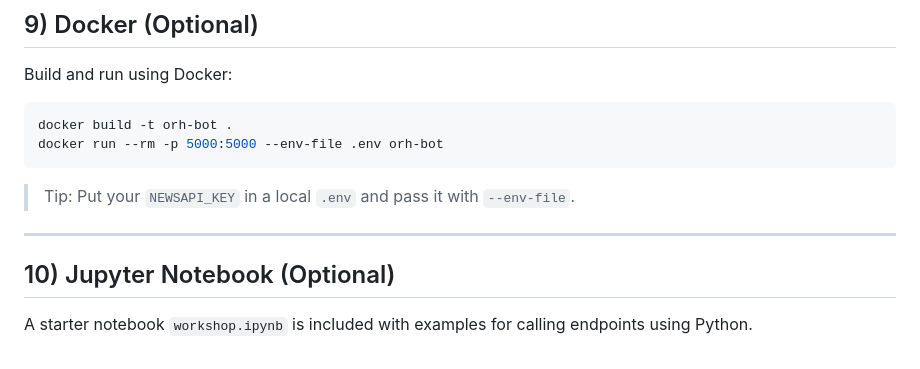
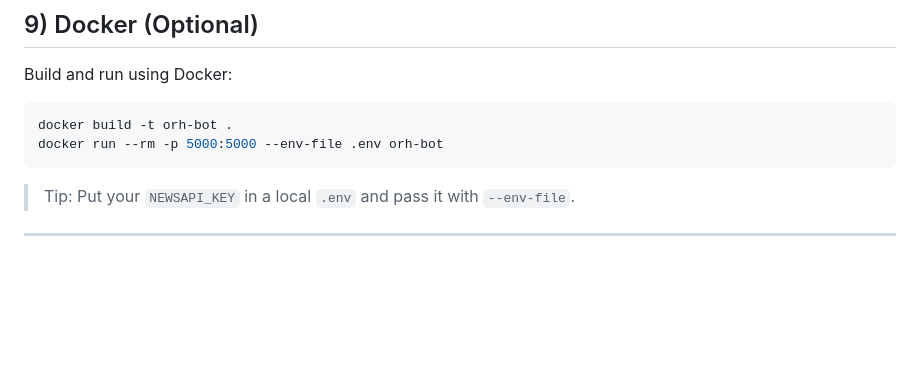
Before and after one commit to sudheeramgothu/orh-ai-workshop-sep10-2025, a Markdown page: README.md, the part around the change. GitHub-like rendering; blank space fills up the shorter version.

```diff
--- a/README.md
+++ b/README.md
@@ -136,6 +136,3 @@ docker run --rm -p 5000:5000 --env-file .env orh-bot
 > Tip: Put your `NEWSAPI_KEY` in a local `.env` and pass it with `--env-file`.
 
 ---
-
-## 10) Jupyter Notebook (Optional)
-A starter notebook `workshop.ipynb` is included with examples for calling endpoints using Python.
```
